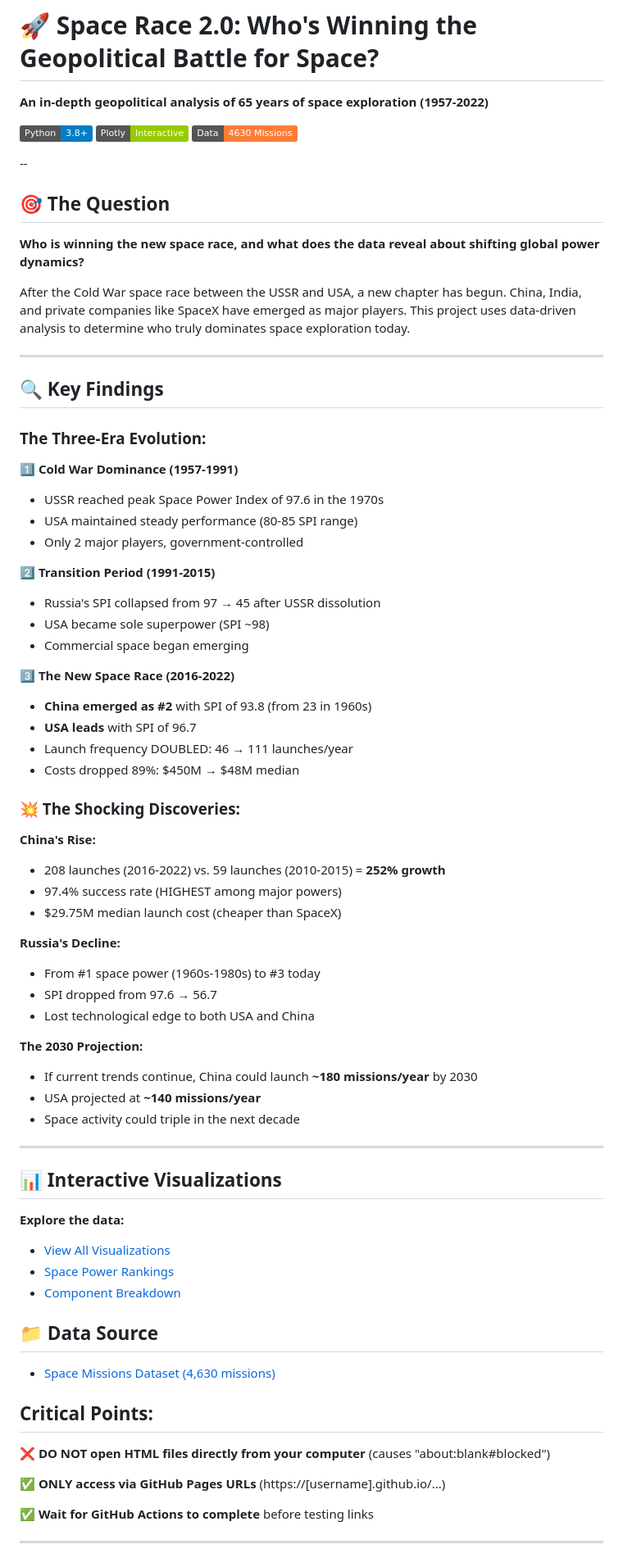
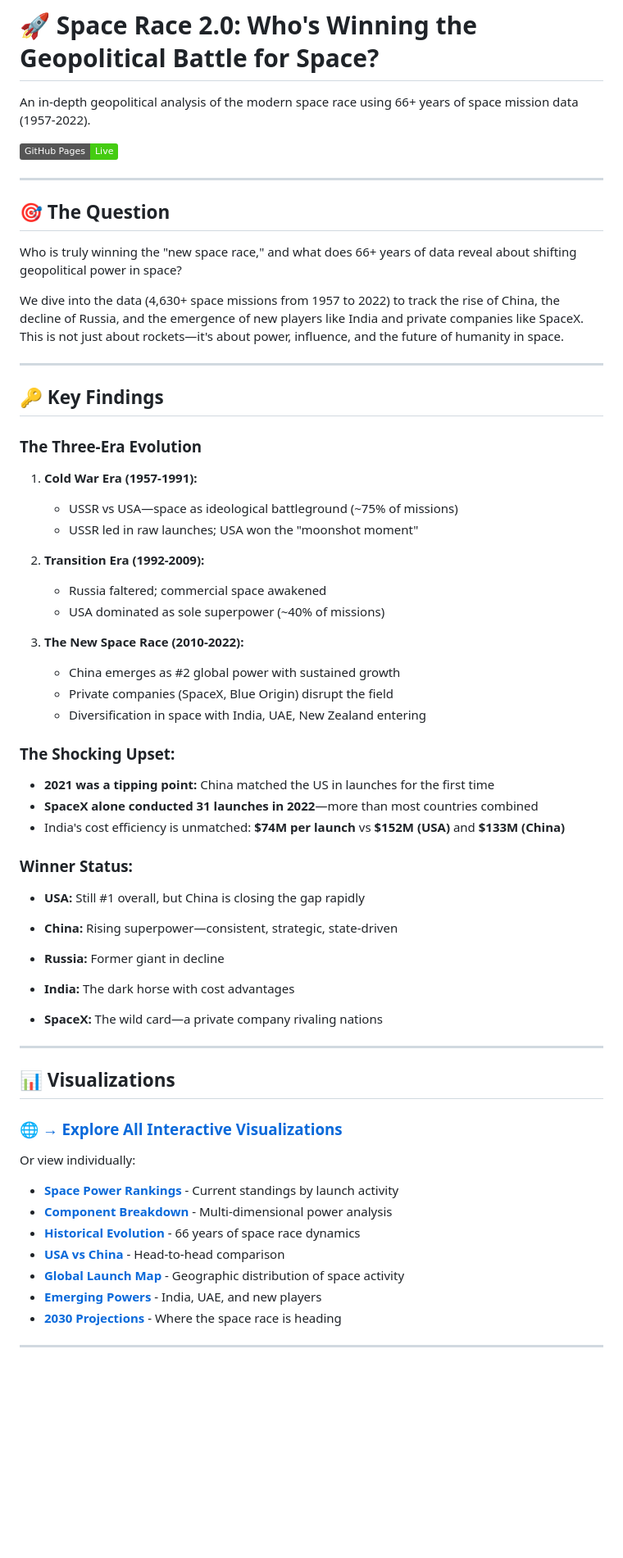
Before and after one commit to ekkaritg-USA/space-race-2-geopolitical-analysis, a Markdown page: README.md, the part around one of its changes. Shown at 82% size. Rendered like a GitHub page; badges without logos; blank space fills up the shorter version.

```diff
--- a/README.md
+++ b/README.md
@@ -1,77 +1,67 @@
 # 🚀 Space Race 2.0: Who's Winning the Geopolitical Battle for Space?
 
-**An in-depth geopolitical analysis of 65 years of space exploration (1957-2022)**
+An in-depth geopolitical analysis of the modern space race using 66+ years of space mission data (1957-2022).
 
-[![Python](https://img.shields.io/badge/Python-3.8+-blue.svg)](https://www.python.org/)
-[![Plotly](https://img.shields.io/badge/Plotly-Interactive-green.svg)](https://plotly.com/)
-[![Data](https://img.shields.io/badge/Data-4630_Missions-orange.svg)](data/)
+[![GitHub Pages](https://img.shields.io/badge/GitHub%20Pages-Live-success)](https://ekkaritg-usa.github.io/space-race-2-geopolitical-analysis/)
 
---
+---
 
 ## 🎯 The Question
 
-**Who is winning the new space race, and what does the data reveal about shifting global power dynamics?**
+Who is truly winning the "new space race," and what does 66+ years of data reveal about shifting geopolitical power in space?
 
-After the Cold War space race between the USSR and USA, a new chapter has begun. China, India, and private companies like SpaceX have emerged as major players. This project uses data-driven analysis to determine who truly dominates space exploration today.
+We dive into the data (4,630+ space missions from 1957 to 2022) to track the rise of China, the decline of Russia, and the emergence of new players like India and private companies like SpaceX. This is not just about rockets—it's about power, influence, and the future of humanity in space.
 
 ---
 
-## 🔍 Key Findings
+## 🔑 Key Findings
 
-### **The Three-Era Evolution:**
+### **The Three-Era Evolution**
 
-**1️⃣ Cold War Dominance (1957-1991)**
-- USSR reached peak Space Power Index of 97.6 in the 1970s
-- USA maintained steady performance (80-85 SPI range)
-- Only 2 major players, government-controlled
+1. **Cold War Era (1957-1991):**
+   - USSR vs USA—space as ideological battleground (~75% of missions)
+   - USSR led in raw launches; USA won the "moonshot moment"
 
-**2️⃣ Transition Period (1991-2015)**
-- Russia's SPI collapsed from 97 → 45 after USSR dissolution
-- USA became sole superpower (SPI ~98)
-- Commercial space began emerging
+2. **Transition Era (1992-2009):**
+   - Russia faltered; commercial space awakened
+   - USA dominated as sole superpower (~40% of missions)
 
-**3️⃣ The New Space Race (2016-2022)**
-- **China emerged as #2** with SPI of 93.8 (from 23 in 1960s)
-- **USA leads** with SPI of 96.7
-- Launch frequency DOUBLED: 46 → 111 launches/year
-- Costs dropped 89%: $450M → $48M median
+3. **The New Space Race (2010-2022):**
+   - China emerges as #2 global power with sustained growth
+   - Private companies (SpaceX, Blue Origin) disrupt the field
+   - Diversification in space with India, UAE, New Zealand entering
 
-### **💥 The Shocking Discoveries:**
+### **The Shocking Upset:**
 
-**China's Rise:**
-- 208 launches (2016-2022) vs. 59 launches (2010-2015) = **252% growth**
-- 97.4% success rate (HIGHEST among major powers)
-- $29.75M median launch cost (cheaper than SpaceX)
+- **2021 was a tipping point:** China matched the US in launches for the first time
+- **SpaceX alone conducted 31 launches in 2022**—more than most countries combined
+- India's cost efficiency is unmatched: **$74M per launch** vs **$152M (USA)** and **$133M (China)**
 
-**Russia's Decline:**
-- From #1 space power (1960s-1980s) to #3 today
-- SPI dropped from 97.6 → 56.7
-- Lost technological edge to both USA and China
+### **Winner Status:**
 
-**The 2030 Projection:**
-- If current trends continue, China could launch **~180 missions/year** by 2030
-- USA projected at **~140 missions/year**
-- Space activity could triple in the next decade
+- **USA:** Still #1 overall, but China is closing the gap rapidly
+- **China:** Rising superpower—consistent, strategic, state-driven
+- **Russia:** Former giant in decline
+
+- **India:** The dark horse with cost advantages
+
+- **SpaceX:** The wild card—a private company rivaling nations
 
 ---
 
-## 📊 Interactive Visualizations
+## 📊 Visualizations
 
-**Explore the data:**
-- [View All Visualizations](https://ekkaritg-usa.github.io/space-race-2-geopolitical-analysis/visualizations/)
-- [Space Power Rankings](https://ekkaritg-usa.github.io/space-race-2-geopolitical-analysis/visualizations/viz1_current_space_power_rankings.html)
-- [Component Breakdown](https://ekkaritg-usa.github.io/space-race-2-geopolitical-analysis/visualizations/viz2_component_breakdown_radar.html)
+### 🌐 **[→ Explore All Interactive Visualizations](https://ekkaritg-usa.github.io/space-race-2-geopolitical-analysis/visualizations/)**
 
-## 📁 Data Source
-- [Space Missions Dataset (4,630 missions)](https://ekkaritg-usa.github.io/space-race-2-geopolitical-analysis/data/space_missions.csv)
+Or view individually:
 
-## **Critical Points:**
-
-❌ **DO NOT open HTML files directly from your computer** (causes "about:blank#blocked")
-
-✅ **ONLY access via GitHub Pages URLs** (https://[username].github.io/...)
-
-✅ **Wait for GitHub Actions to complete** before testing links
+- **[Space Power Rankings](https://ekkaritg-usa.github.io/space-race-2-geopolitical-analysis/visualizations/viz1_current_space_power_rankings.html)** - Current standings by launch activity
+- **[Component Breakdown](https://ekkaritg-usa.github.io/space-race-2-geopolitical-analysis/visualizations/viz2_component_breakdown_radar.html)** - Multi-dimensional power analysis
+- **[Historical Evolution](https://ekkaritg-usa.github.io/space-race-2-geopolitical-analysis/visualizations/viz3_historical_evolution_timeline.html)** - 66 years of space race dynamics
+- **[USA vs China](https://ekkaritg-usa.github.io/space-race-2-geopolitical-analysis/visualizations/viz4_usa_vs_china_comparison.html)** - Head-to-head comparison
+- **[Global Launch Map](https://ekkaritg-usa.github.io/space-race-2-geopolitical-analysis/visualizations/viz5_global_launch_map.html)** - Geographic distribution of space activity
+- **[Emerging Powers](https://ekkaritg-usa.github.io/space-race-2-geopolitical-analysis/visualizations/viz6_emerging_powers_growth.html)** - India, UAE, and new players
+- **[2030 Projections](https://ekkaritg-usa.github.io/space-race-2-geopolitical-analysis/visualizations/viz7_2030_projections.html)** - Where the space race is heading
 
 ---
 
```
Also changed, not shown: other parts of README.md (+82 -134 lines).
